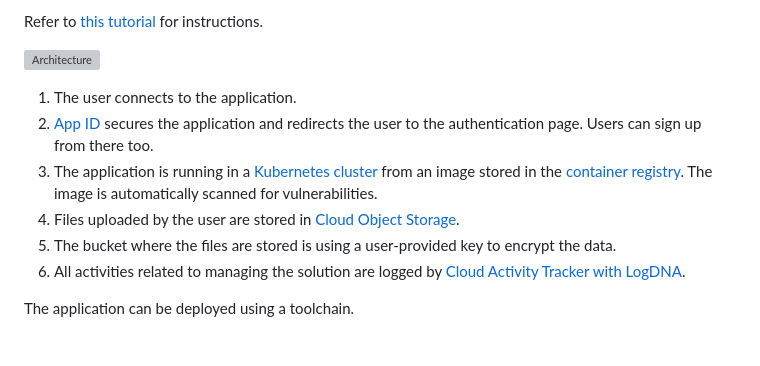
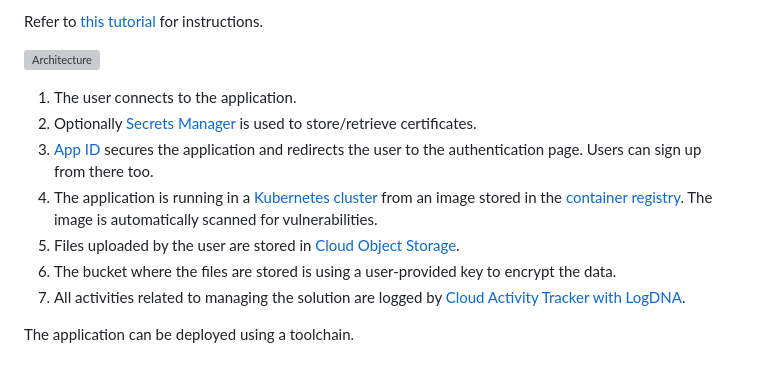
Before and after one commit to IBM-Cloud/secure-file-storage, a Markdown page: README.md, the part around the change. GitHub-like rendering; grey boxes are pictures that could not be loaded.

Commit message:
reference secrets manager

```diff
--- a/README.md
+++ b/README.md
@@ -13,11 +13,12 @@ Refer to [this tutorial](https://cloud.ibm.com/docs/solution-tutorials?topic=sol
 ![Architecture](Architecture.svg)
 
 1. The user connects to the application.
-2. [App ID](https://cloud.ibm.com/catalog/services/AppID) secures the application and redirects the user to the authentication page. Users can sign up from there too.
-3. The application is running in a [Kubernetes cluster](https://cloud.ibm.com/containers-kubernetes/catalog/cluster) from an image stored in the [container registry](https://cloud.ibm.com/containers-kubernetes/launchRegistryView). The image is automatically scanned for vulnerabilities.
-4. Files uploaded by the user are stored in [Cloud Object Storage](https://cloud.ibm.com/catalog/services/cloud-object-storage).
-5. The bucket where the files are stored is using a user-provided key to encrypt the data.
-6. All activities related to managing the solution are logged by [Cloud Activity Tracker with LogDNA](https://cloud.ibm.com/catalog/services/logdnaat).
+2. Optionally [Secrets Manager](https://cloud.ibm.com/catalog/services/secrets-manager) is used to store/retrieve certificates.
+3. [App ID](https://cloud.ibm.com/catalog/services/AppID) secures the application and redirects the user to the authentication page. Users can sign up from there too.
+4. The application is running in a [Kubernetes cluster](https://cloud.ibm.com/containers-kubernetes/catalog/cluster) from an image stored in the [container registry](https://cloud.ibm.com/containers-kubernetes/launchRegistryView). The image is automatically scanned for vulnerabilities.
+5. Files uploaded by the user are stored in [Cloud Object Storage](https://cloud.ibm.com/catalog/services/cloud-object-storage).
+6. The bucket where the files are stored is using a user-provided key to encrypt the data.
+7. All activities related to managing the solution are logged by [Cloud Activity Tracker with LogDNA](https://cloud.ibm.com/catalog/services/logdnaat).
 
 The application can be deployed using a toolchain.
 
```
